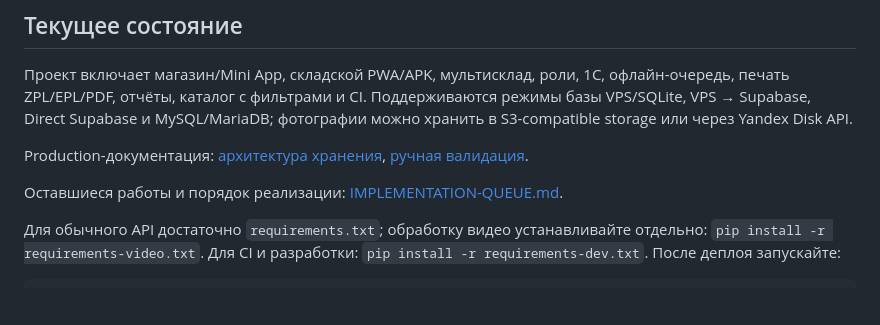
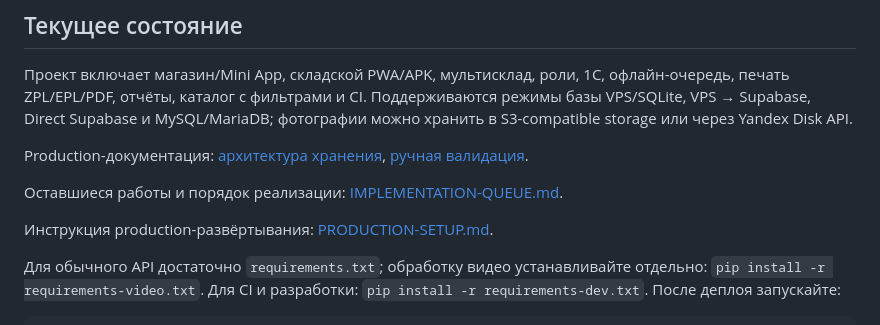
Before and after one commit to t9206921155-sys/Magazin_site_sklad_apk, a Markdown page: README.md, the part around the change. GitHub-like rendering; blank space fills up the shorter version.

Commit message:
Docs: link production setup from README

```diff
--- a/README.md
+++ b/README.md
@@ -49,6 +49,8 @@ Telegram-ботом и Mini App, админкой, мобильным склад
 Production-документация: [архитектура хранения](STORAGE-ARCHITECTURE.md), [ручная валидация](DEVELOPER-MANUAL-VALIDATION.md).
 
 Оставшиеся работы и порядок реализации: [IMPLEMENTATION-QUEUE.md](IMPLEMENTATION-QUEUE.md).
+
+Инструкция production-развёртывания: [PRODUCTION-SETUP.md](PRODUCTION-SETUP.md).
 
 Для обычного API достаточно `requirements.txt`; обработку видео устанавливайте отдельно: `pip install -r requirements-video.txt`. Для CI и разработки: `pip install -r requirements-dev.txt`. После деплоя запускайте:
 
```
